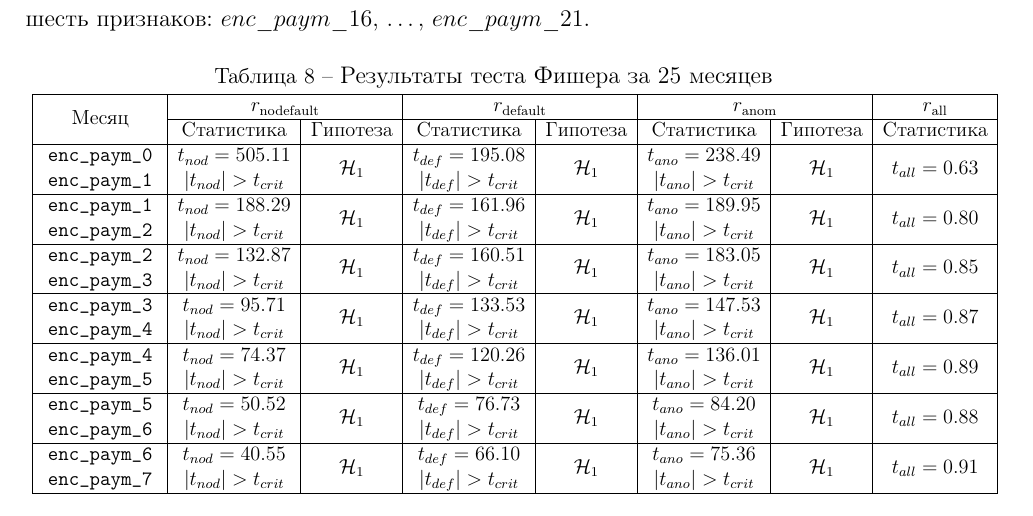
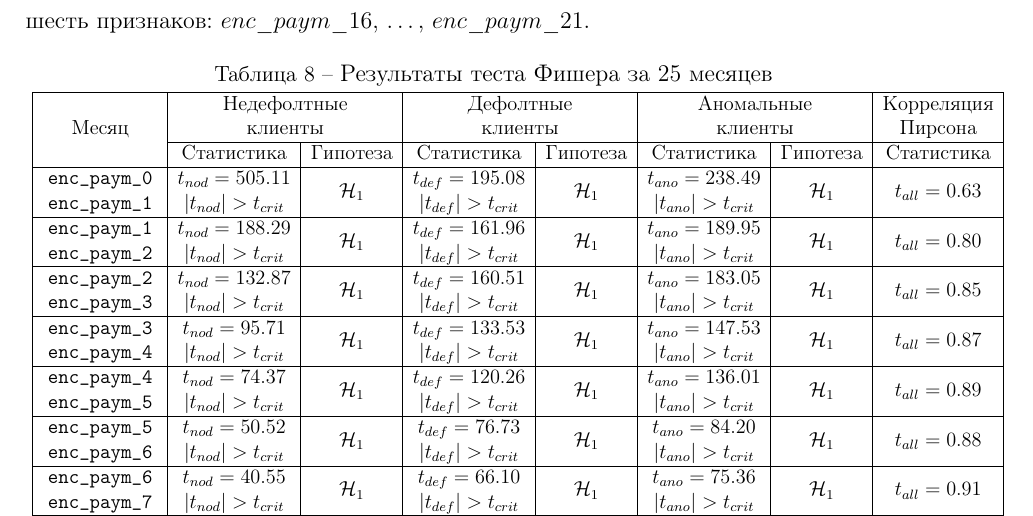
Before and after one commit to AlexanderUhmann/dak_tex, a LaTeX document (main.tex, which reads chapter2.tex): part of page 31 of 68, cut so that both start at the same text. The pictures show the PDF file main.pdf that the author committed with the source.

Commit message:
Add files via upload

```diff
--- a/chapter2.tex
+++ b/chapter2.tex
@@ -625,10 +625,10 @@ t = \frac{z(r) - z(R)}{\sqrt{\frac{1}{n-3}}}
 	\begin{tabular}{|c|c|c|c|c|c|c|c|}
 		\hline
 		\multirow{2}{*}{Месяц} &
-		\multicolumn{2}{c|}{$r_{\text{nodefault}}$} &
-		\multicolumn{2}{c|}{$r_{\text{default}}$} &
-		\multicolumn{2}{c|}{$r_{\text{anom}}$} &
-		$r_{\text{all}}$ \\
+		\multicolumn{2}{c|}{\specialcell{Недефолтные\\клиенты}} &
+		\multicolumn{2}{c|}{\specialcell{Дефолтные\\клиенты}} &
+		\multicolumn{2}{c|}{\specialcell{Аномальные\\клиенты}} &
+		                                   \specialcell{Корреляция\\Пирсона} \\
 		\cline{2-8}
 		& Статистика & \specialcell{Гипотеза}
 		& Статистика & \specialcell{Гипотеза}
```
Also changed, not shown: main.pdf.
